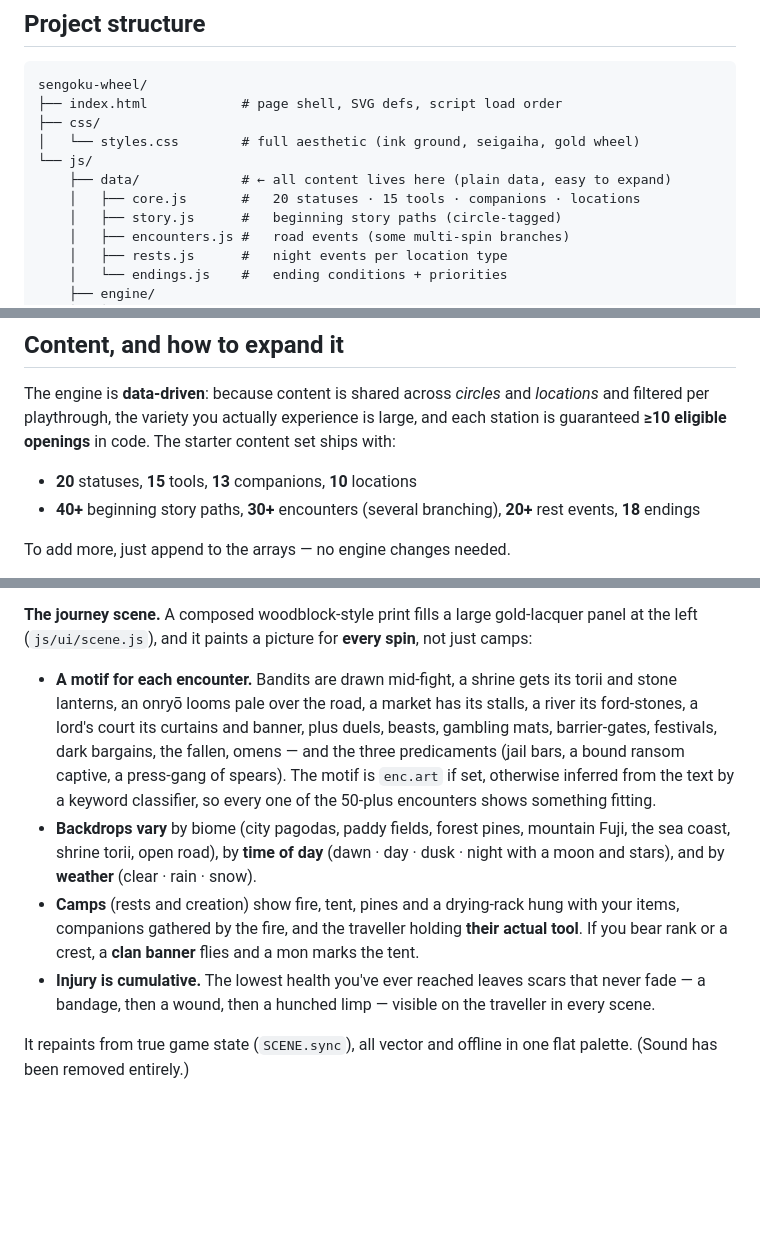
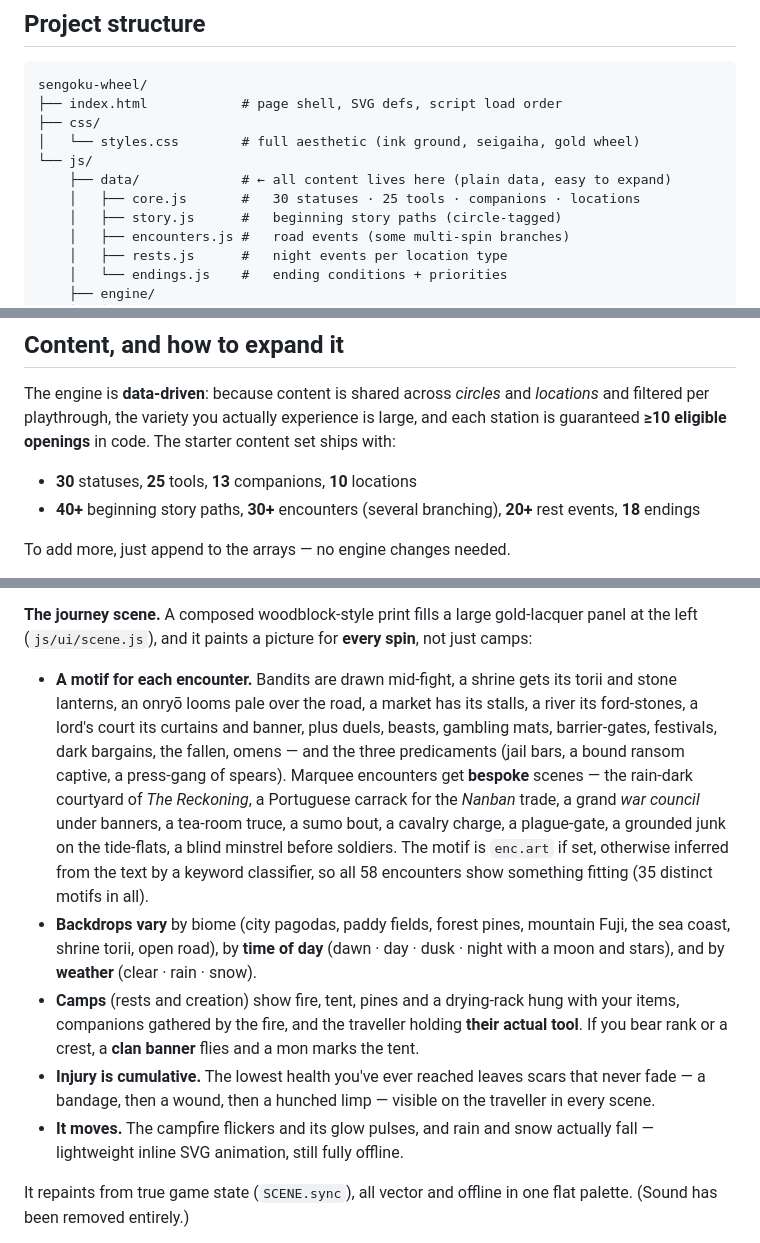
Before and after one commit to DavidRHF/Sengoku-Roulette, a Markdown page: README.md, 3 parts joined by grey strips. Rendered like a GitHub page; blank space fills up the shorter version.

```diff
--- a/README.md
+++ b/README.md
@@ -58,7 +58,7 @@ sengoku-wheel/
 │   └── styles.css        # full aesthetic (ink ground, seigaiha, gold wheel)
 └── js/
     ├── data/             # ← all content lives here (plain data, easy to expand)
-    │   ├── core.js       #   20 statuses · 15 tools · companions · locations
+    │   ├── core.js       #   30 statuses · 25 tools · companions · locations
     │   ├── story.js      #   beginning story paths (circle‑tagged)
     │   ├── encounters.js #   road events (some multi‑spin branches)
     │   ├── rests.js      #   night events per location type
@@ -80,7 +80,7 @@ Everything is attached to plain globals (`DATA`, `RNG`, `STATE`, `WHEEL`, `UI`,
 
 The engine is **data‑driven**: because content is shared across *circles* and *locations* and filtered per playthrough, the variety you actually experience is large, and each station is guaranteed **≥10 eligible openings** in code. The starter content set ships with:
 
-- **20** statuses, **15** tools, **13** companions, **10** locations
+- **30** statuses, **25** tools, **13** companions, **10** locations
 - **40+** beginning story paths, **30+** encounters (several branching), **20+** rest events, **18** endings
 
 To add more, just append to the arrays — no engine changes needed.
@@ -111,10 +111,11 @@ Statuses begin with signature gear via `startItems:[…]` in `core.js`, so *who
 **Illustrated gear, tap for detail.** Every item and companion has its own bundled SVG picture (original CC0 art in `js/data/art.js` — no external images, so it works offline and on Pages with zero network). Tap any item or companion tile in the sidebar to open a card with its description and its concrete **benefit** (what it does mechanically, or the stat/luck bonus a companion brings). Item text and effects live in `js/data/items.js` (`DATA.itemInfo`), keyed by name with sensible category fallbacks so anything picked up on the road still gets a proper card.
 
 **The journey scene.** A composed woodblock-style print fills a large gold-lacquer panel at the left (`js/ui/scene.js`), and it paints a picture for **every spin**, not just camps:
-- **A motif for each encounter.** Bandits are drawn mid-fight, a shrine gets its torii and stone lanterns, an onryō looms pale over the road, a market has its stalls, a river its ford-stones, a lord's court its curtains and banner, plus duels, beasts, gambling mats, barrier-gates, festivals, dark bargains, the fallen, omens — and the three predicaments (jail bars, a bound ransom captive, a press-gang of spears). The motif is `enc.art` if set, otherwise inferred from the text by a keyword classifier, so every one of the 50-plus encounters shows something fitting.
+- **A motif for each encounter.** Bandits are drawn mid-fight, a shrine gets its torii and stone lanterns, an onryō looms pale over the road, a market has its stalls, a river its ford-stones, a lord's court its curtains and banner, plus duels, beasts, gambling mats, barrier-gates, festivals, dark bargains, the fallen, omens — and the three predicaments (jail bars, a bound ransom captive, a press-gang of spears). Marquee encounters get **bespoke** scenes — the rain-dark courtyard of *The Reckoning*, a Portuguese carrack for the *Nanban* trade, a grand *war council* under banners, a tea-room truce, a sumo bout, a cavalry charge, a plague-gate, a grounded junk on the tide-flats, a blind minstrel before soldiers. The motif is `enc.art` if set, otherwise inferred from the text by a keyword classifier, so all 58 encounters show something fitting (35 distinct motifs in all).
 - **Backdrops vary** by biome (city pagodas, paddy fields, forest pines, mountain Fuji, the sea coast, shrine torii, open road), by **time of day** (dawn · day · dusk · night with a moon and stars), and by **weather** (clear · rain · snow).
 - **Camps** (rests and creation) show fire, tent, pines and a drying-rack hung with your items, companions gathered by the fire, and the traveller holding **their actual tool**. If you bear rank or a crest, a **clan banner** flies and a mon marks the tent.
 - **Injury is cumulative.** The lowest health you've ever reached leaves scars that never fade — a bandage, then a wound, then a hunched limp — visible on the traveller in every scene.
+- **It moves.** The campfire flickers and its glow pulses, and rain and snow actually fall — lightweight inline SVG animation, still fully offline.
 
 It repaints from true game state (`SCENE.sync`), all vector and offline in one flat palette. (Sound has been removed entirely.)
 
```
